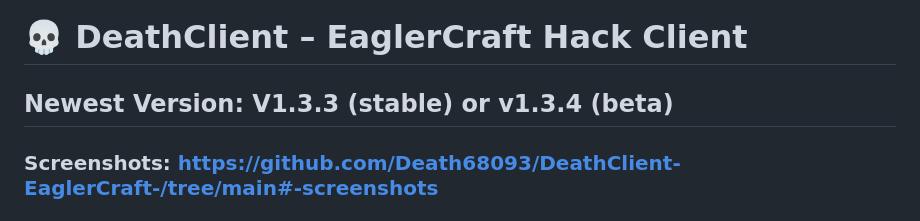
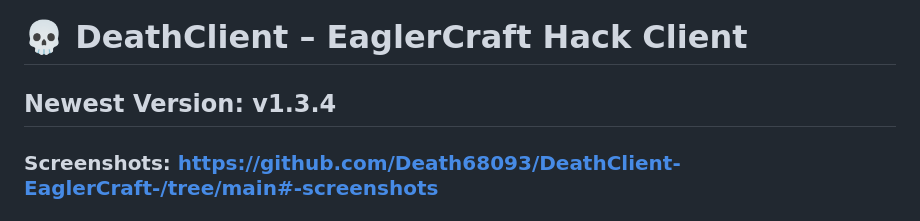
Before and after one commit to Death68093/DeathClient-EaglerCraft-, a Markdown page: README.md, the part around the change. Rendered like a GitHub page.

```diff
--- a/README.md
+++ b/README.md
@@ -1,6 +1,6 @@
 # 💀 DeathClient – EaglerCraft Hack Client
 
-## Newest Version: V1.3.3 (stable) or v1.3.4 (beta)
+## Newest Version: v1.3.4
 
 ### Screenshots: https://github.com/Death68093/DeathClient-EaglerCraft-/tree/main#-screenshots
 
```
